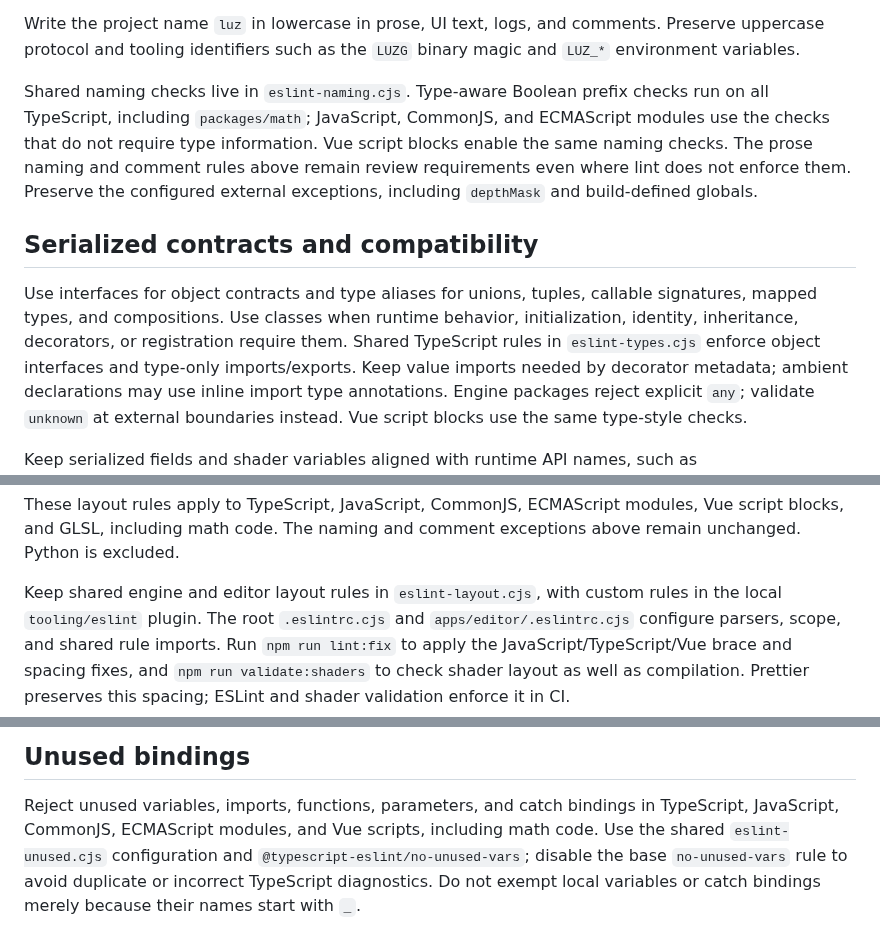
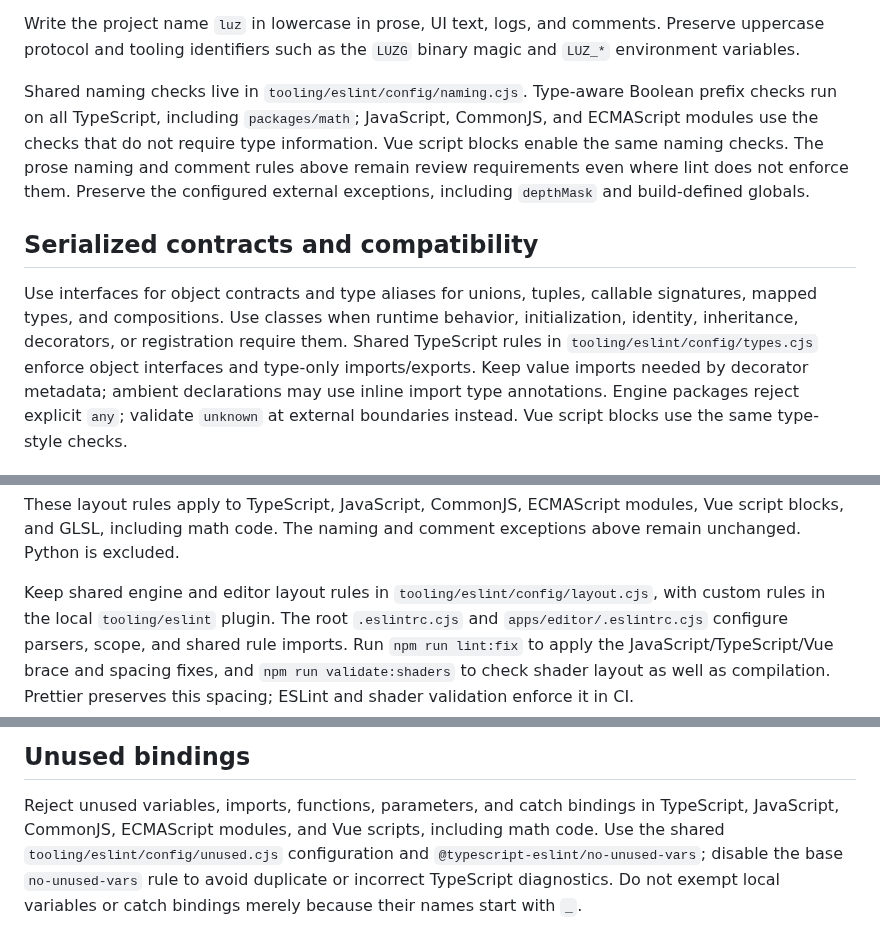
Before and after one commit to matthiasferch/luz, a Markdown page: AGENTS.md, 3 parts joined by grey strips. Rendered like a GitHub page.

Commit message:
Organize lint configuration and refresh repository overview

```diff
--- a/AGENTS.md
+++ b/AGENTS.md
@@ -67,7 +67,7 @@ Write the project name `luz` in lowercase in prose, UI text, logs, and comments.
 Preserve uppercase protocol and tooling identifiers such as the `LUZG` binary
 magic and `LUZ_*` environment variables.
 
-Shared naming checks live in `eslint-naming.cjs`. Type-aware Boolean prefix checks
+Shared naming checks live in `tooling/eslint/config/naming.cjs`. Type-aware Boolean prefix checks
 run on all TypeScript, including `packages/math`; JavaScript, CommonJS, and ECMAScript
 modules use the checks that do not require type information. Vue script blocks enable the same naming checks. The prose naming and comment rules above
 remain review requirements even where lint does not enforce them. Preserve the
@@ -78,7 +78,7 @@ configured external exceptions, including `depthMask` and build-defined globals.
 Use interfaces for object contracts and type aliases for unions, tuples, callable
 signatures, mapped types, and compositions. Use classes when runtime behavior,
 initialization, identity, inheritance, decorators, or registration require them.
-Shared TypeScript rules in `eslint-types.cjs` enforce object interfaces and
+Shared TypeScript rules in `tooling/eslint/config/types.cjs` enforce object interfaces and
 type-only imports/exports. Keep value imports needed by decorator metadata;
 ambient declarations may use inline import type annotations. Engine packages
 reject explicit `any`; validate `unknown` at external boundaries instead. Vue
@@ -168,7 +168,7 @@ These layout rules apply to TypeScript, JavaScript, CommonJS, ECMAScript modules
 Vue script blocks, and GLSL, including math code. The naming and comment
 exceptions above remain unchanged. Python is excluded.
 
-Keep shared engine and editor layout rules in `eslint-layout.cjs`, with custom
+Keep shared engine and editor layout rules in `tooling/eslint/config/layout.cjs`, with custom
 rules in the local `tooling/eslint` plugin. The root `.eslintrc.cjs` and
 `apps/editor/.eslintrc.cjs` configure parsers, scope, and shared rule imports. Run
 `npm run lint:fix` to apply the JavaScript/TypeScript/Vue brace and spacing fixes,
@@ -189,7 +189,7 @@ in the ESLint commands, including configuration files and ambient declarations.
 
 Reject unused variables, imports, functions, parameters, and catch bindings in
 TypeScript, JavaScript, CommonJS, ECMAScript modules, and Vue scripts, including
-math code. Use the shared `eslint-unused.cjs` configuration and
+math code. Use the shared `tooling/eslint/config/unused.cjs` configuration and
 `@typescript-eslint/no-unused-vars`; disable the base `no-unused-vars` rule to
 avoid duplicate or incorrect TypeScript diagnostics. Do not exempt local
 variables or catch bindings merely because their names start with `_`.
```
Also changed, not shown: README.md (+2 -3 lines), SECURITY.md (deleted, +0 -39 lines), preview.jpg (added), 17 other files.
